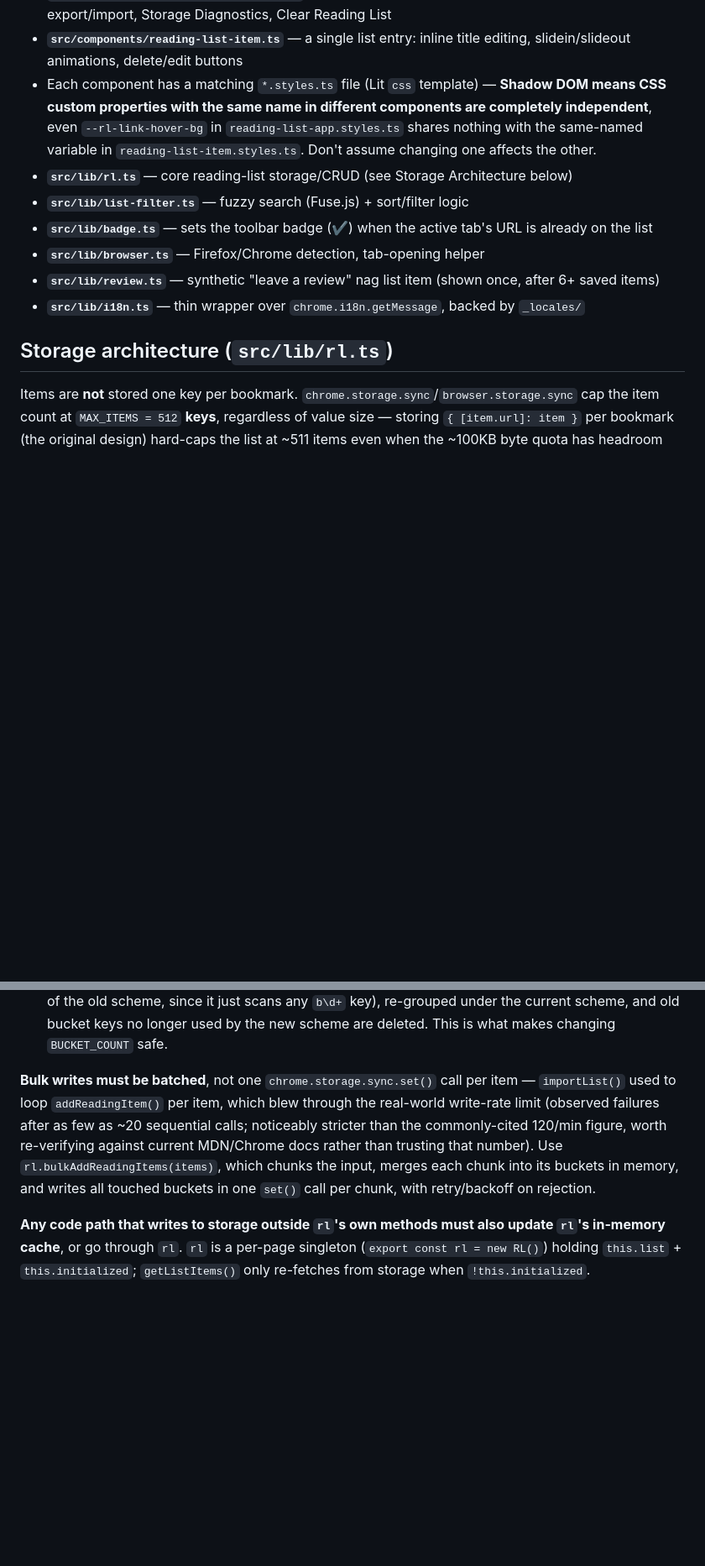
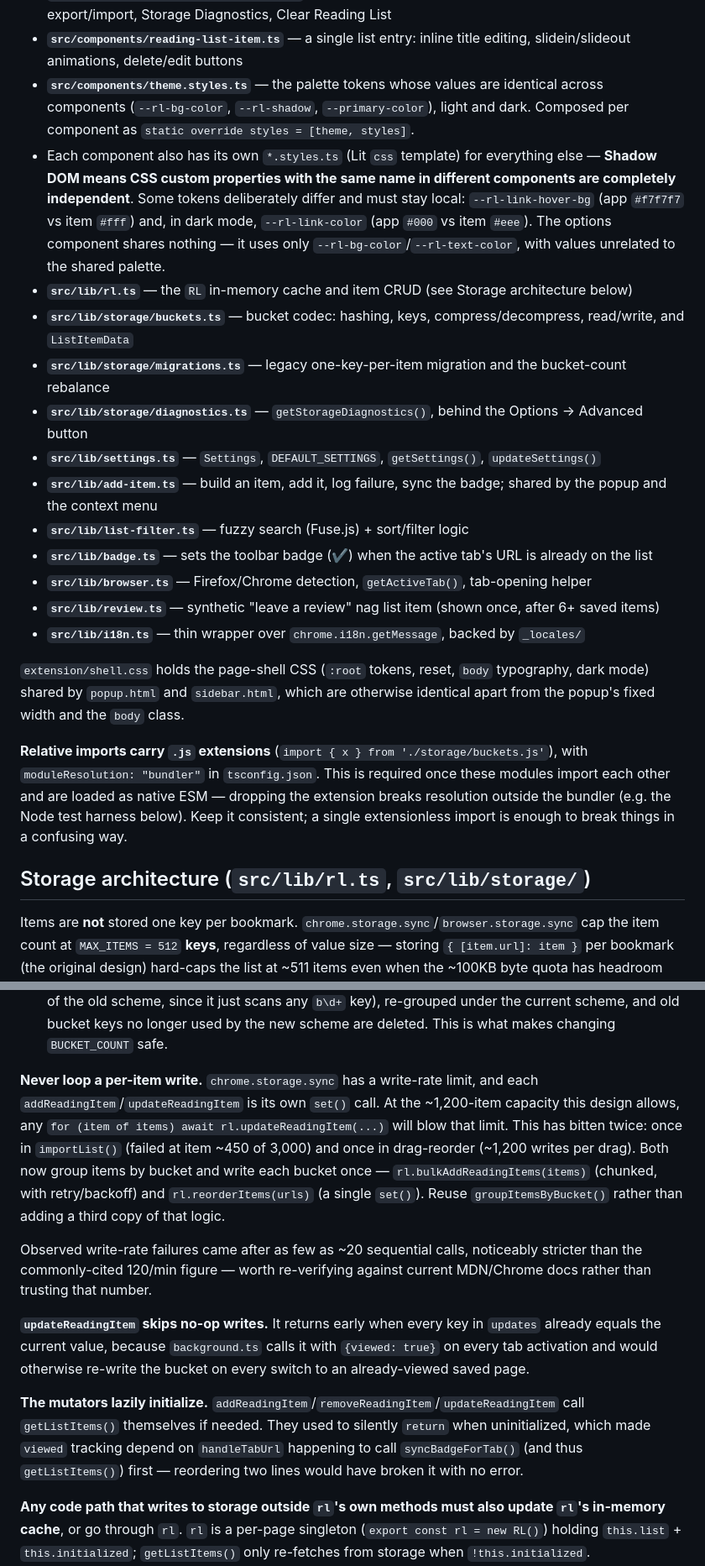
Before and after one commit to alexpdraper/reading-list, a Markdown page: AGENTS.md, 2 parts joined by grey strips. Shown at 84% size. GitHub-like rendering; blank space fills up the shorter version.

```diff
--- a/AGENTS.md
+++ b/AGENTS.md
@@ -68,15 +91,25 @@ Source (`src/`):
 - **`src/components/reading-list-app.ts`** — main list UI: search/filter/sort, add-current-page button, drag-and-drop reordering, staggered reveal animation
 - **`src/components/reading-list-options.ts`** — settings page: default-behavior checkboxes, export/import, Storage Diagnostics, Clear Reading List
 - **`src/components/reading-list-item.ts`** — a single list entry: inline title editing, slidein/slideout animations, delete/edit buttons
-- Each component has a matching `*.styles.ts` file (Lit `css` template) — **Shadow DOM means CSS custom properties with the same name in different components are completely independent**, even `--rl-link-hover-bg` in `reading-list-app.styles.ts` shares nothing with the same-named variable in `reading-list-item.styles.ts`. Don't assume changing one affects the other.
-- **`src/lib/rl.ts`** — core reading-list storage/CRUD (see Storage Architecture below)
+- **`src/components/theme.styles.ts`** — the palette tokens whose values are identical across components (`--rl-bg-color`, `--rl-shadow`, `--primary-color`), light and dark. Composed per component as `static override styles = [theme, styles]`.
+- Each component also has its own `*.styles.ts` (Lit `css` template) for everything else — **Shadow DOM means CSS custom properties with the same name in different components are completely independent**. Some tokens deliberately differ and must stay local: `--rl-link-hover-bg` (app `#f7f7f7` vs item `#fff`) and, in dark mode, `--rl-link-color` (app `#000` vs item `#eee`). The options component shares nothing — it uses only `--rl-bg-color`/`--rl-text-color`, with values unrelated to the shared palette.
+- **`src/lib/rl.ts`** — the `RL` in-memory cache and item CRUD (see Storage architecture below)
+- **`src/lib/storage/buckets.ts`** — bucket codec: hashing, keys, compress/decompress, read/write, and `ListItemData`
+- **`src/lib/storage/migrations.ts`** — legacy one-key-per-item migration and the bucket-count rebalance
+- **`src/lib/storage/diagnostics.ts`** — `getStorageDiagnostics()`, behind the Options → Advanced button
+- **`src/lib/settings.ts`** — `Settings`, `DEFAULT_SETTINGS`, `getSettings()`, `updateSettings()`
+- **`src/lib/add-item.ts`** — build an item, add it, log failure, sync the badge; shared by the popup and the context menu
 - **`src/lib/list-filter.ts`** — fuzzy search (Fuse.js) + sort/filter logic
 - **`src/lib/badge.ts`** — sets the toolbar badge (✔) when the active tab's URL is already on the list
-- **`src/lib/browser.ts`** — Firefox/Chrome detection, tab-opening helper
+- **`src/lib/browser.ts`** — Firefox/Chrome detection, `getActiveTab()`, tab-opening helper
 - **`src/lib/review.ts`** — synthetic "leave a review" nag list item (shown once, after 6+ saved items)
 - **`src/lib/i18n.ts`** — thin wrapper over `chrome.i18n.getMessage`, backed by `_locales/`
 
-## Storage architecture (`src/lib/rl.ts`)
+`extension/shell.css` holds the page-shell CSS (`:root` tokens, reset, `body` typography, dark mode) shared by `popup.html` and `sidebar.html`, which are otherwise identical apart from the popup's fixed width and the `body` class.
+
+**Relative imports carry `.js` extensions** (`import { x } from './storage/buckets.js'`), with `moduleResolution: "bundler"` in `tsconfig.json`. This is required once these modules import each other and are loaded as native ESM — dropping the extension breaks resolution outside the bundler (e.g. the Node test harness below). Keep it consistent; a single extensionless import is enough to break things in a confusing way.
+
+## Storage architecture (`src/lib/rl.ts`, `src/lib/storage/`)
 
 Items are **not** stored one key per bookmark. `chrome.storage.sync`/`browser.storage.sync` cap the item count at `MAX_ITEMS = 512` **keys**, regardless of value size — storing `{ [item.url]: item }` per bookmark (the original design) hard-caps the list at ~511 items even when the ~100KB byte quota has headroom left.
 
@@ -103,7 +136,13 @@ Two non-obvious things to know before touching this code:
 1. `migrateLegacyItems()` — one-time move from the original one-key-per-URL layout into buckets, for anyone updating from before bucketing existed. Verifies the new bucket keys were written correctly before removing the old ones.
 2. `rebalanceBucketsIfNeeded()` — versioned via a `__bv` storage key holding the `BUCKET_COUNT` last used. If it doesn't match the current `BUCKET_COUNT`, all existing items are re-read (works regardless of the old scheme, since it just scans any `b\d+` key), re-grouped under the current scheme, and old bucket keys no longer used by the new scheme are deleted. This is what makes changing `BUCKET_COUNT` safe.
 
-**Bulk writes must be batched**, not one `chrome.storage.sync.set()` call per item — `importList()` used to loop `addReadingItem()` per item, which blew through the real-world write-rate limit (observed failures after as few as ~20 sequential calls; noticeably stricter than the commonly-cited 120/min figure, worth re-verifying against current MDN/Chrome docs rather than trusting that number). Use `rl.bulkAddReadingItems(items)`, which chunks the input, merges each chunk into its buckets in memory, and writes all touched buckets in one `set()` call per chunk, with retry/backoff on rejection.
+**Never loop a per-item write.** `chrome.storage.sync` has a write-rate limit, and each `addReadingItem`/`updateReadingItem` is its own `set()` call. At the ~1,200-item capacity this design allows, any `for (item of items) await rl.updateReadingItem(...)` will blow that limit. This has bitten twice: once in `importList()` (failed at item ~450 of 3,000) and once in drag-reorder (~1,200 writes per drag). Both now group items by bucket and write each bucket once — `rl.bulkAddReadingItems(items)` (chunked, with retry/backoff) and `rl.reorderItems(urls)` (a single `set()`). Reuse `groupItemsByBucket()` rather than adding a third copy of that logic.
+
+Observed write-rate failures came after as few as ~20 sequential calls, noticeably stricter than the commonly-cited 120/min figure — worth re-verifying against current MDN/Chrome docs rather than trusting that number.
+
+**`updateReadingItem` skips no-op writes.** It returns early when every key in `updates` already equals the current value, because `background.ts` calls it with `{viewed: true}` on every tab activation and would otherwise re-write the bucket on every switch to an already-viewed saved page.
+
+**The mutators lazily initialize.** `addReadingItem`/`removeReadingItem`/`updateReadingItem` call `getListItems()` themselves if needed. They used to silently `return` when uninitialized, which made `viewed` tracking depend on `handleTabUrl` happening to call `syncBadgeForTab()` (and thus `getListItems()`) first — reordering two lines would have broken it with no error.
 
 **Any code path that writes to storage outside `rl`'s own methods must also update `rl`'s in-memory cache**, or go through `rl`. `rl` is a per-page singleton (`export const rl = new RL()`) holding `this.list` + `this.initialized`; `getListItems()` only re-fetches from storage when `!this.initialized`. `_onResetClick()` used to call `chrome.storage.sync.clear()` directly, which left the in-memory cache stale — Export right after Clear would return the old cached list even though storage was actually empty. Use `rl.clearAll()` instead, which clears storage and resets the cache together.
 
```
Also changed, not shown: other parts of AGENTS.md (+34 -6 lines).
